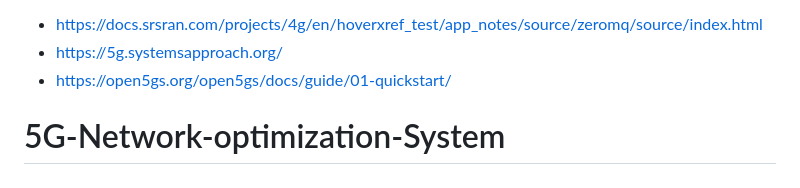
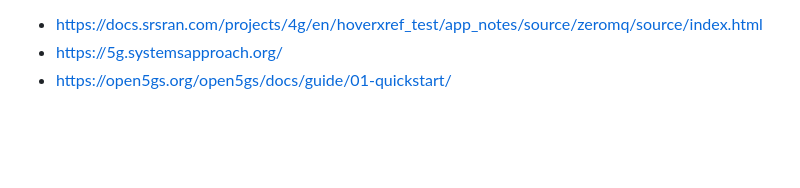
Before and after one commit to Nimish2910/5G-Network-optimization-System, a Markdown page: README.md, the part around the change. GitHub-like rendering; blank space fills up the shorter version.

```diff
--- a/README.md
+++ b/README.md
@@ -141,6 +141,3 @@ __References__:
 * https://docs.srsran.com/projects/4g/en/hoverxref_test/app_notes/source/zeromq/source/index.html
 * https://5g.systemsapproach.org/
 * https://open5gs.org/open5gs/docs/guide/01-quickstart/
-
-
-# 5G-Network-optimization-System
```
